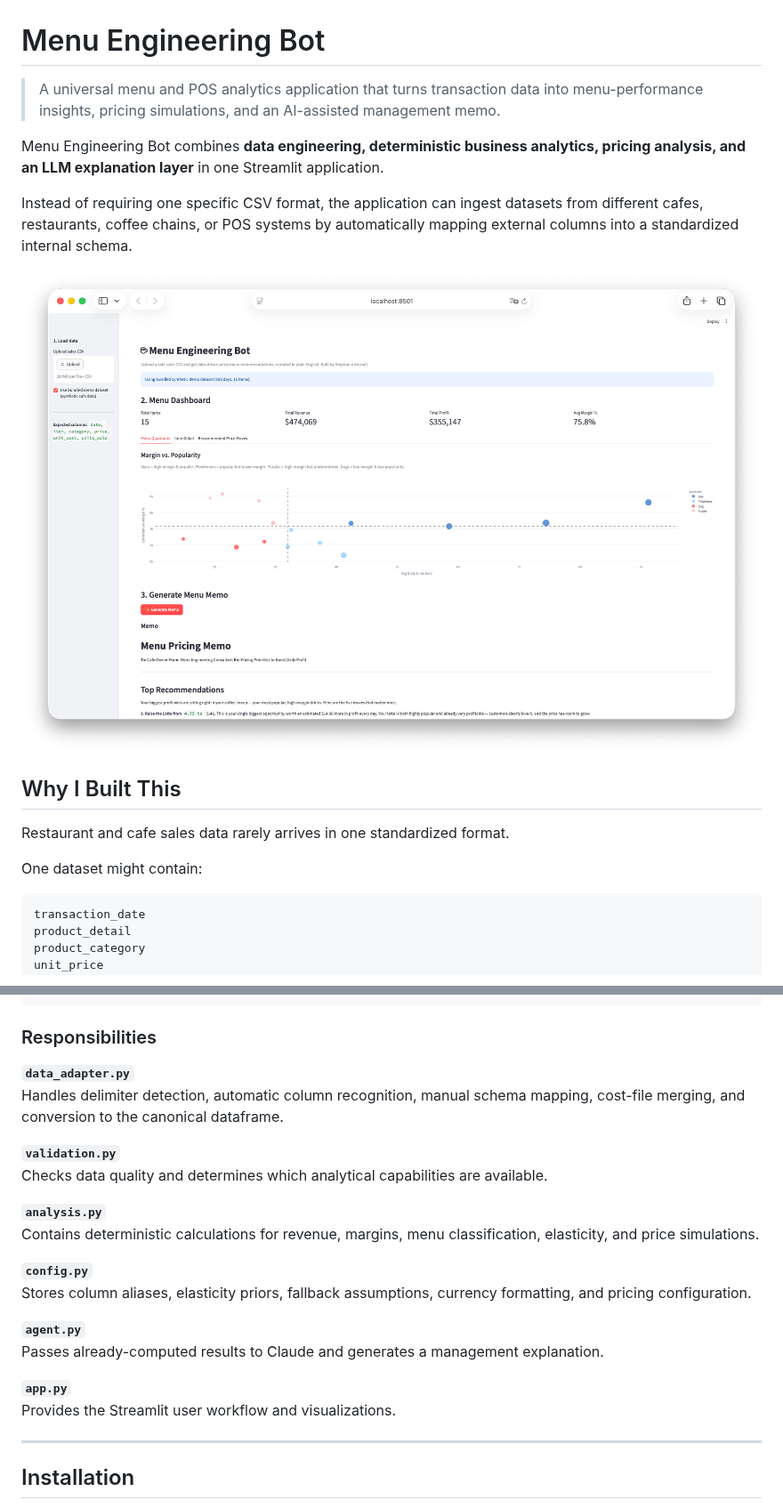
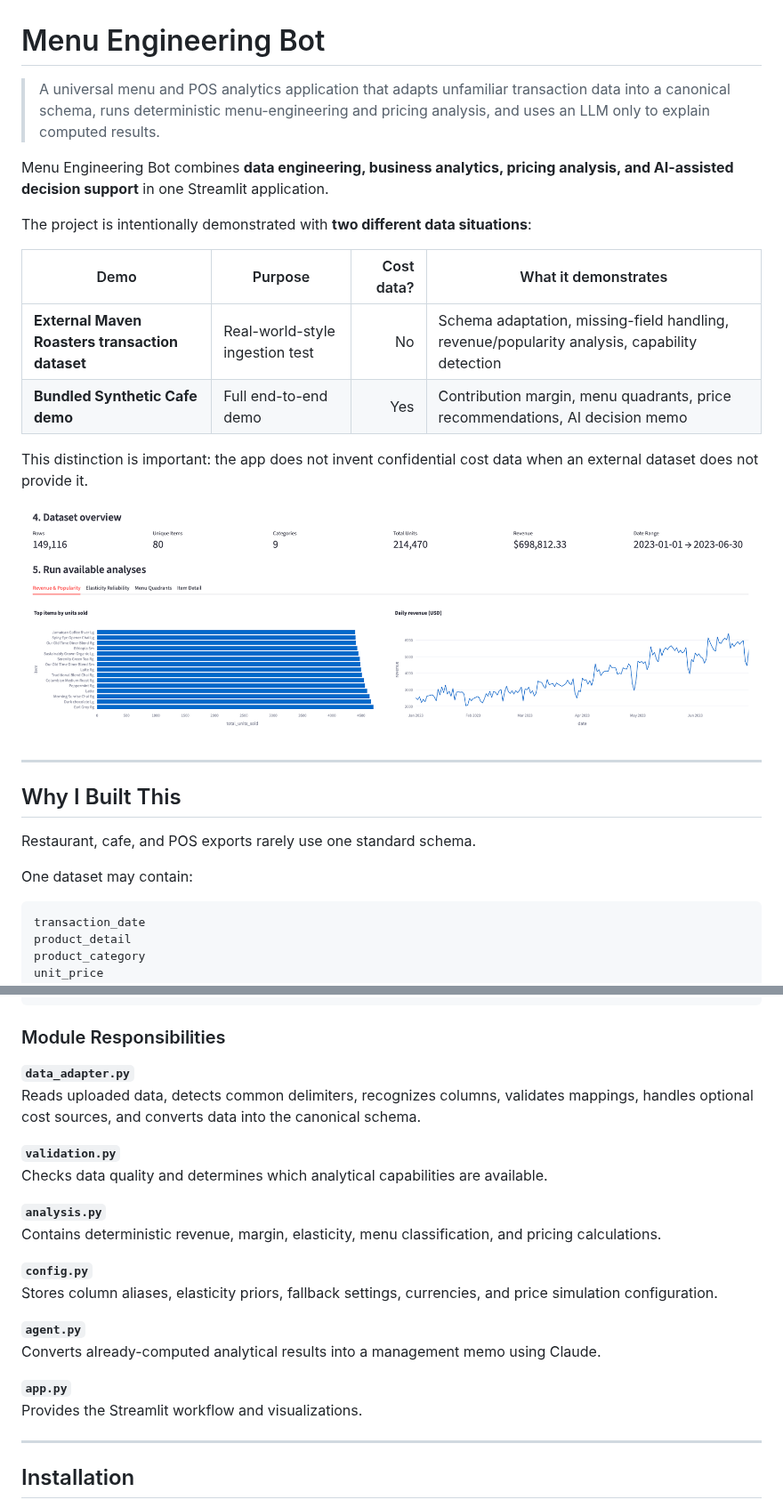
Before and after one commit to stephaniepatriciaans/menu-engineering-bot, a Markdown page: README.md, 2 parts joined by grey strips. Shown at 89% size. Rendered like a GitHub page; pictures changed too: assets/dashboard.png.

````diff
--- a/README.md
+++ b/README.md
@@ -1,18 +1,27 @@
 # Menu Engineering Bot
 
-> A universal menu and POS analytics application that turns transaction data into menu-performance insights, pricing simulations, and an AI-assisted management memo.
+> A universal menu and POS analytics application that adapts unfamiliar transaction data into a canonical schema, runs deterministic menu-engineering and pricing analysis, and uses an LLM only to explain computed results.
 
-Menu Engineering Bot combines **data engineering, deterministic business analytics, pricing analysis, and an LLM explanation layer** in one Streamlit application.
+Menu Engineering Bot combines **data engineering, business analytics, pricing analysis, and AI-assisted decision support** in one Streamlit application.
 
-Instead of requiring one specific CSV format, the application can ingest datasets from different cafes, restaurants, coffee chains, or POS systems by automatically mapping external columns into a standardized internal schema.
+The project is intentionally demonstrated with **two different data situations**:
+
+| Demo | Purpose | Cost data? | What it demonstrates |
+|---|---|---:|---|
+| **External Maven Roasters transaction dataset** | Real-world-style ingestion test | No | Schema adaptation, missing-field handling, revenue/popularity analysis, capability detection |
+| **Bundled Synthetic Cafe demo** | Full end-to-end demo | Yes | Contribution margin, menu quadrants, price recommendations, AI decision memo |
+
+This distinction is important: the app does not invent confidential cost data when an external dataset does not provide it.
 
 ![Menu Engineering Dashboard](assets/dashboard.png)
 
+---
+
 ## Why I Built This
 
-Restaurant and cafe sales data rarely arrives in one standardized format.
+Restaurant, cafe, and POS exports rarely use one standard schema.
 
-One dataset might contain:
+One dataset may contain:
 
 ```text
 transaction_date
@@ -354,25 +384,25 @@ menu-engineering-bot/
 └── README.md
 ```
 
-### Responsibilities
+### Module Responsibilities
 
 **`data_adapter.py`**
-Handles delimiter detection, automatic column recognition, manual schema mapping, cost-file merging, and conversion to the canonical dataframe.
+Reads uploaded data, detects common delimiters, recognizes columns, validates mappings, handles optional cost sources, and converts data into the canonical schema.
 
 **`validation.py`**
 Checks data quality and determines which analytical capabilities are available.
 
 **`analysis.py`**
-Contains deterministic calculations for revenue, margins, menu classification, elasticity, and price simulations.
+Contains deterministic revenue, margin, elasticity, menu classification, and pricing calculations.
 
 **`config.py`**
-Stores column aliases, elasticity priors, fallback assumptions, currency formatting, and pricing configuration.
+Stores column aliases, elasticity priors, fallback settings, currencies, and price simulation configuration.
 
 **`agent.py`**
-Passes already-computed results to Claude and generates a management explanation.
+Converts already-computed analytical results into a management memo using Claude.
 
 **`app.py`**
-Provides the Streamlit user workflow and visualizations.
+Provides the Streamlit workflow and visualizations.
 
 ---
 
````
Also changed, not shown: other parts of README.md (+158 -124 lines), assets/capabilities.png (added), assets/column_mapping.png (added).
